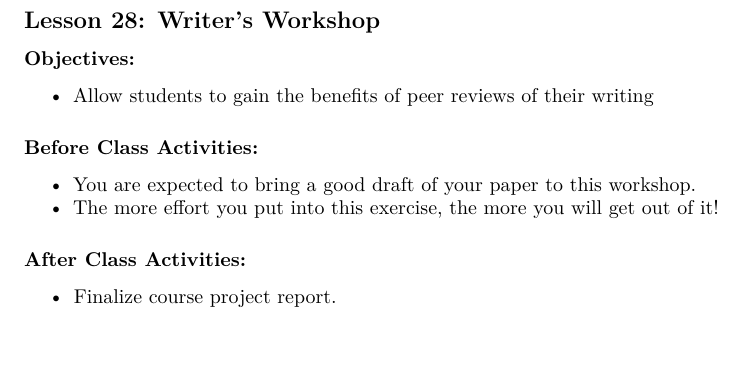
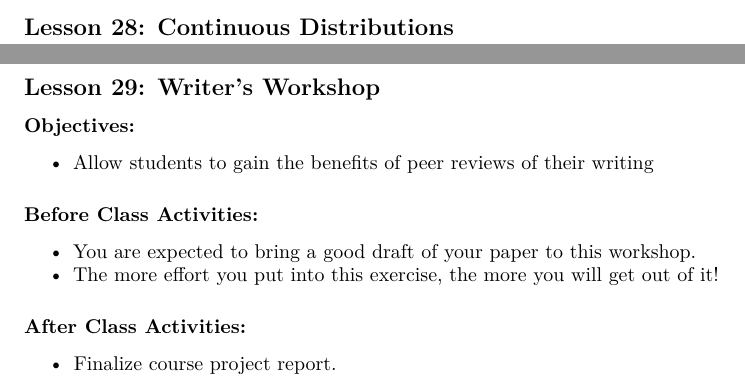
Before and after one commit to bryanjonas/MA256-AY21-1, an R Markdown document (AY 21-1 Course Guide/MA256 Course Guide.Rmd): part of page 30 of 32 before the commit and two parts of pages 30 and 31 of 32 after it, the two joined at a grey line, cut at the place of the change, the shorter picture padded with empty space. Rendered offline with R 4.5, knitr and Pandoc, then LaTeX, with nearby package versions.

```diff
--- a/AY 21-1 Course Guide/MA256 Course Guide.Rmd
+++ b/AY 21-1 Course Guide/MA256 Course Guide.Rmd
@@ -492,10 +492,19 @@
 ### After Class Activities:
 * Make any necessary modifications to your project plan based on feedback and/or information gleaned from other group's presentations.
 
+\newpage
+
+## Lesson 28: Continuous Distributions
+
+<!-- ### Objectives: -->
+
+<!-- ### Before Class Activities: -->
+
+<!-- ### After Class Activities: -->
 
 \newpage
 
-## Lesson 28: Writer's Workshop
+## Lesson 29: Writer's Workshop
 
 ### Objectives:
 * Allow students to gain the benefits of peer reviews of their writing
```
Also changed, not shown: Lesson 19 Companion.Rmd (+1 -1 lines), AY 21-1 Course Guide/MA256-Course-Guide.pdf, Lesson-19-Companion.pdf, MA256 AY21-1 Calendar v3.pdf (deleted), MA256 AY21-1 Calendar v4.pdf (added), AY 21-1 Course Guide/MA256 Course Guide.Rmd (9 more changed lines).
